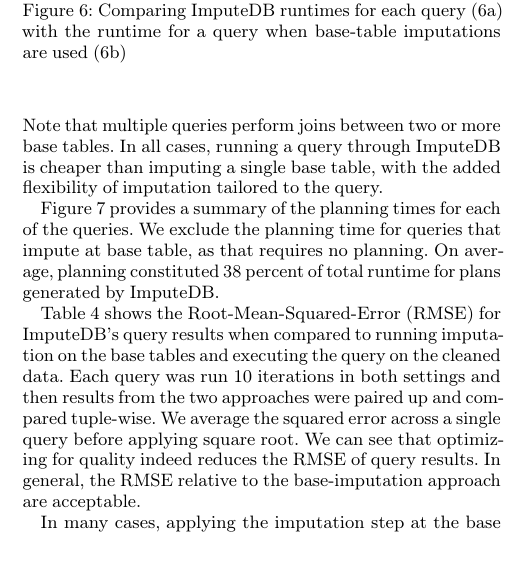
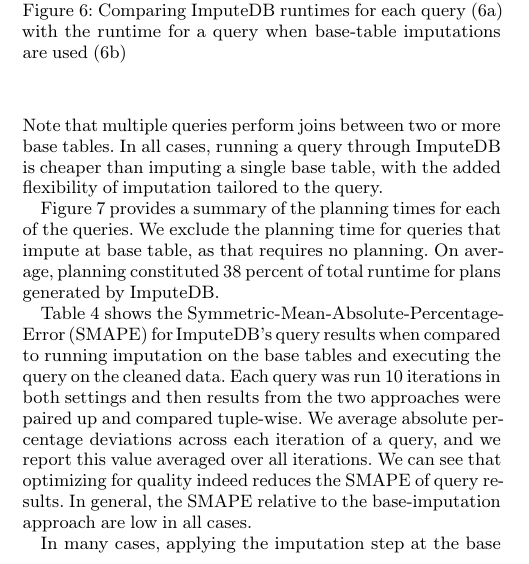
Before and after one commit to mitdbg/imputedb, a LaTeX document (paper/main.tex, which reads paper/experiments.tex): part of one column of page 8 of 11, cut so that both start at the same text. Compiled offline with pdfLaTeX.

Commit message:
fix: use smape instead of rmse

```diff
--- a/paper/experiments.tex
+++ b/paper/experiments.tex
@@ -176,9 +176,11 @@ requires no planning. On average, planning constituted 38 percent of total runti
 \label{fig:plantimes}
 \end{figure}
 
-Table~\ref{table:rmse} shows the Root-Mean-Squared-Error (RMSE) for \ProjectName{}'s query results when compared to running imputation on the base tables and executing the query on the
-cleaned data. Each query was run 10 iterations in both settings and then results from the two approaches were paired up and compared tuple-wise. We average the
-squared error across a single query before applying square root. We can see that optimizing for quality indeed reduces the RMSE of query results. In general, the RMSE relative to the
-base-imputation approach are acceptable.
+Table~\ref{table:smape} shows the Symmetric-Mean-Absolute-Percentage-Error (SMAPE) for \ProjectName{}'s query results when compared to
+running imputation on the base tables and executing the query on the
+cleaned data. Each query was run 10 iterations in both settings and then results from the two approaches were paired up and compared tuple-wise. We average
+absolute percentage deviations across each iteration of a query, and we report this value averaged over all iterations.
+We can see that optimizing for quality indeed reduces the SMAPE of query results. In general, the SMAPE relative to the
+base-imputation approach are low in all cases.
 
 \begin{table}
@@ -185,6 +188,6 @@ base-imputation approach are acceptable.
 \input{perf_summary.tex}
-\caption{Root-Mean-Squared-Error for queries run under different $\alpha$ parameterizations relative to results when imputing on base table}
-\label{table:rmse}
+\caption{Symmetric-Mean-Absolute-Percentage-Error for queries run under different $\alpha$ parameterizations relative to results when imputing on base table}
+\label{table:smape}
 \end{table}
 
 In many cases, applying the imputation step at the base table simply is not an option. To illustrate the increasing difficulty of such an approach
```
Also changed, not shown: paper/experiments.tex (1 more changed lines), 1 other file.
